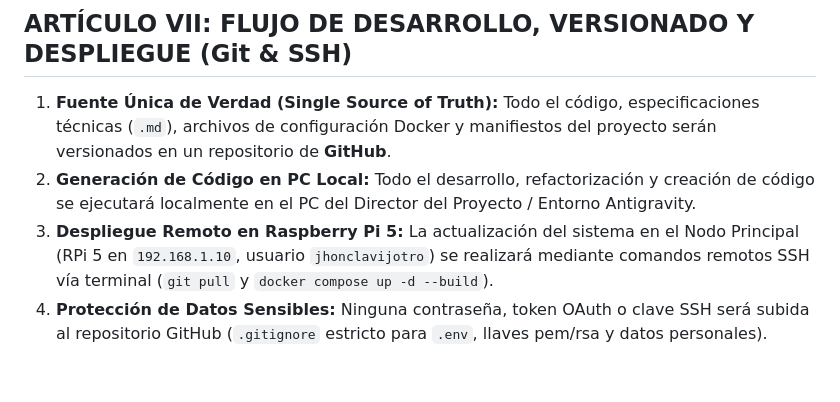
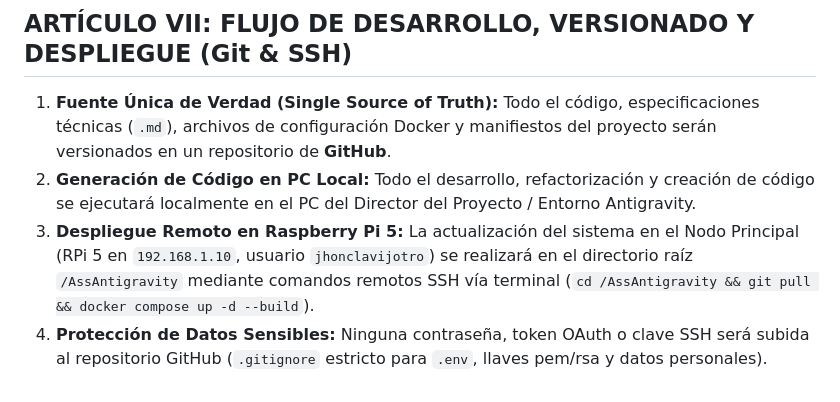
Before and after one commit to jhonclavijotro/ass-istent, a Markdown page: CONSTITUTION.md, the part around the change. Drawn GitHub-style.

```diff
--- a/CONSTITUTION.md
+++ b/CONSTITUTION.md
@@ -68,5 +68,5 @@ $$\text{Petición} \longrightarrow \underbrace{\text{Prioridad 1: PC Local Ollam
 
 1. **Fuente Única de Verdad (Single Source of Truth):** Todo el código, especificaciones técnicas (`.md`), archivos de configuración Docker y manifiestos del proyecto serán versionados en un repositorio de **GitHub**.
 2. **Generación de Código en PC Local:** Todo el desarrollo, refactorización y creación de código se ejecutará localmente en el PC del Director del Proyecto / Entorno Antigravity.
-3. **Despliegue Remoto en Raspberry Pi 5:** La actualización del sistema en el Nodo Principal (RPi 5 en `192.168.1.10`, usuario `jhonclavijotro`) se realizará mediante comandos remotos SSH vía terminal (`git pull` y `docker compose up -d --build`).
+3. **Despliegue Remoto en Raspberry Pi 5:** La actualización del sistema en el Nodo Principal (RPi 5 en `192.168.1.10`, usuario `jhonclavijotro`) se realizará en el directorio raíz `/AssAntigravity` mediante comandos remotos SSH vía terminal (`cd /AssAntigravity && git pull && docker compose up -d --build`).
 4. **Protección de Datos Sensibles:** Ninguna contraseña, token OAuth o clave SSH será subida al repositorio GitHub (`.gitignore` estricto para `.env`, llaves pem/rsa y datos personales).
```
Also changed, not shown: project_spec.md (+8 -5 lines).
